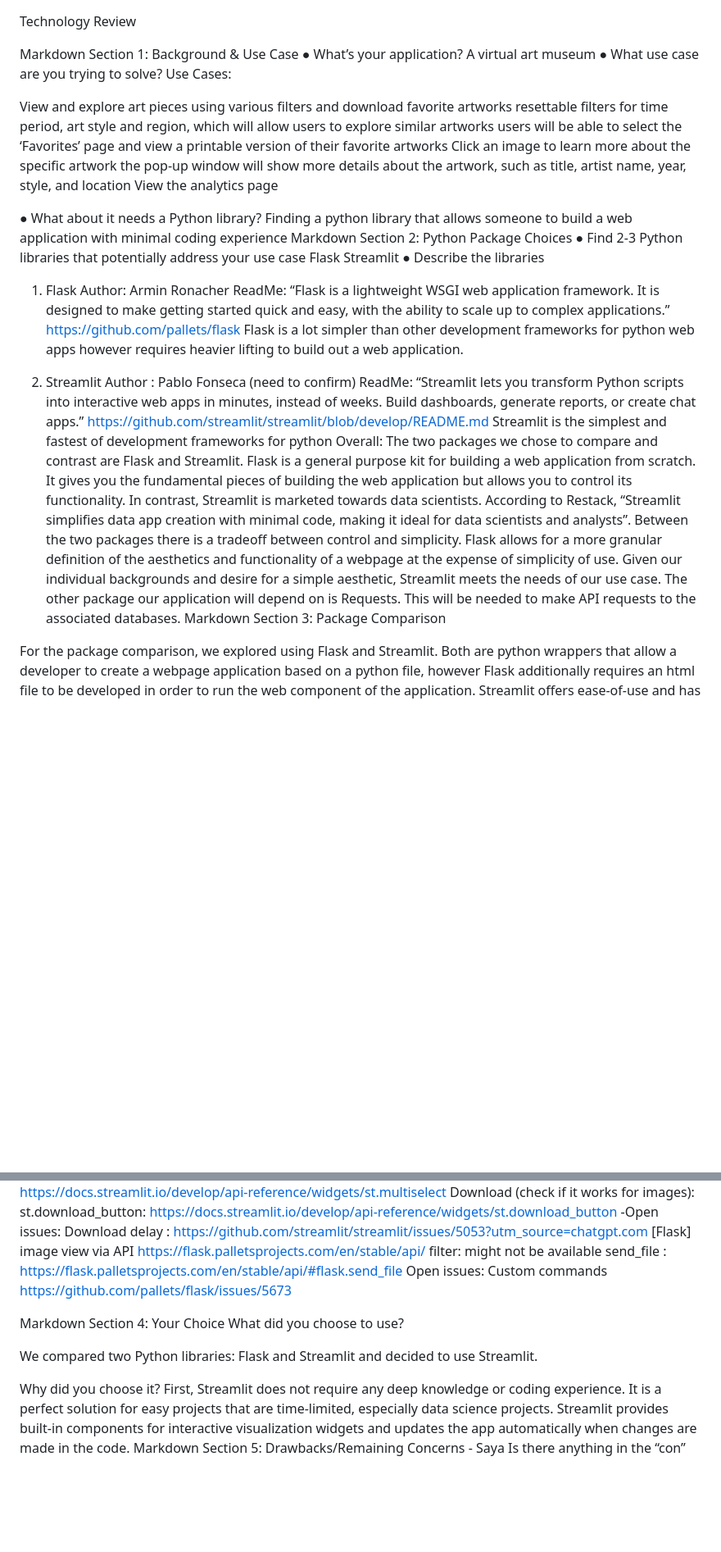
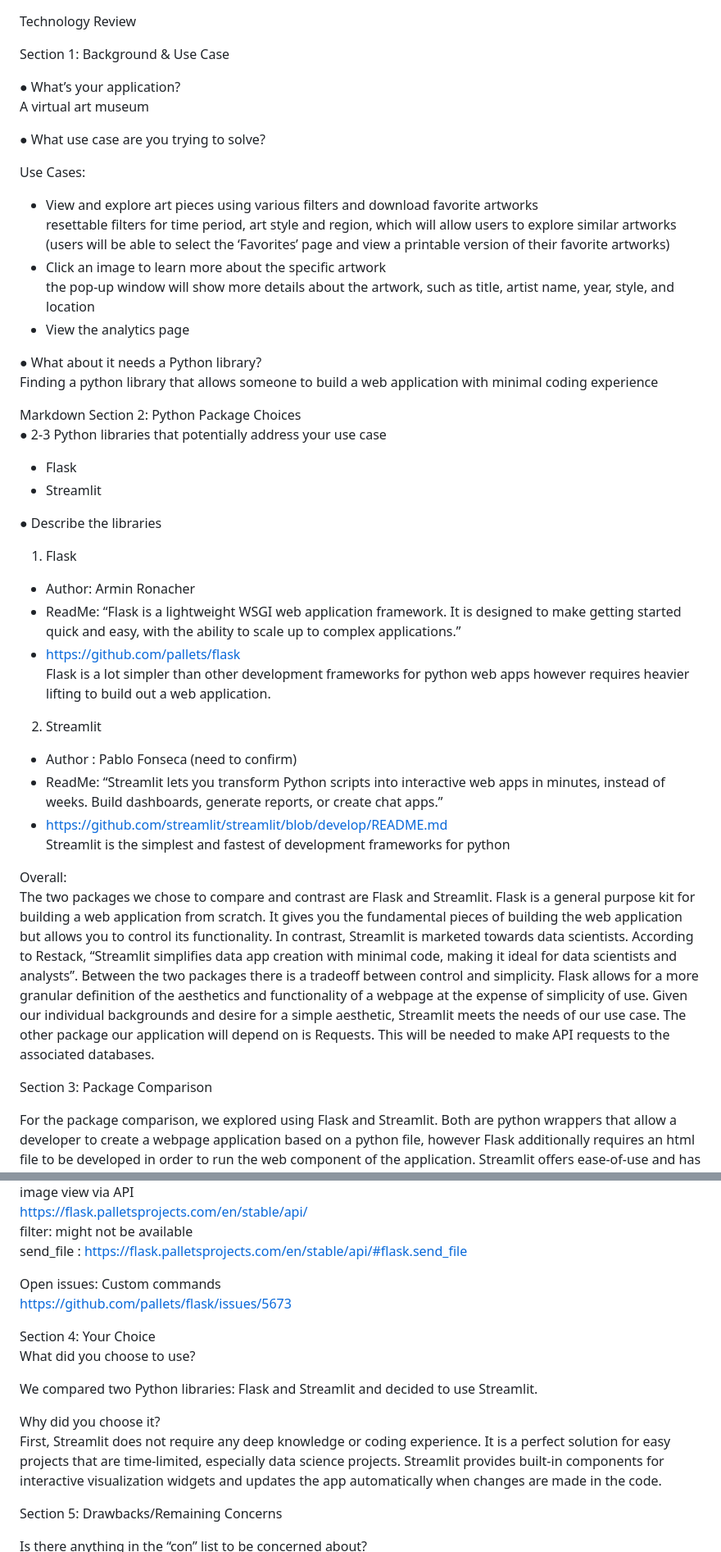
Before and after one commit to madiforman/virtual_art_museum, a Markdown page: docs/technology_review/tech_review.md, 2 parts joined by grey strips. Shown: that part at 82% size. Drawn GitHub-style; blank space fills up the shorter version.

Commit message:
tried to add some spacing

```diff
--- a/docs/technology_review/tech_review.md
+++ b/docs/technology_review/tech_review.md
@@ -1,42 +1,47 @@
 Technology Review
 
-Markdown Section 1: Background & Use Case
+Section 1: Background & Use Case
+
 ● What’s your application?
 	A virtual art museum
+
 ● What use case are you trying to solve?
+
 Use Cases:
 
-View and explore art pieces using various filters and download favorite artworks
-resettable filters for time period, art style and region, which will allow users to explore similar artworks
-users will be able to select the ‘Favorites’ page and view a printable version of their favorite artworks
-Click an image to learn more about the specific artwork
-the  pop-up window will show more details about the artwork, such as title, artist name, year, style, and location
-View the analytics page
-
+- View and explore art pieces using various filters and download favorite artworks
+resettable filters for time period, art style and region, which will allow users to   explore similar artworks
+(users will be able to select the ‘Favorites’ page and view a printable version of   their favorite artworks)
+- Click an image to learn more about the specific artwork
+the  pop-up window will show more details about the artwork, such as title, artist  name, year, style, and location
+- View the analytics page
 
 ● What about it needs a Python library?
-Finding a python library that allows someone to build a web application with minimal coding experience
+Finding a python library that allows someone to build a web application with minimal  coding experience
+
 Markdown Section 2: Python Package Choices
-● Find 2-3 Python libraries that potentially address your use case
-Flask
-Streamlit
+● 2-3 Python libraries that potentially address your use case
+- Flask
+- Streamlit
+
 ● Describe the libraries
 
 1) Flask
-Author: Armin Ronacher
-ReadMe: “Flask is a lightweight WSGI web application framework. It is designed to make getting started quick and easy, with the ability to scale up to complex applications.”
-https://github.com/pallets/flask
-Flask is a lot simpler than other development frameworks for python web apps however requires heavier lifting to build out a web application.
+- Author: Armin Ronacher
+- ReadMe: “Flask is a lightweight WSGI web application framework. It is designed to   make getting started quick and easy, with the ability to scale up to complex  applications.”
+- https://github.com/pallets/flask
+Flask is a lot simpler than other development frameworks for python web apps however  requires heavier lifting to build out a web application.
 
 2) Streamlit
-Author :  Pablo Fonseca (need to confirm)
-ReadMe: “Streamlit lets you transform Python scripts into interactive web apps in minutes, instead of weeks. Build dashboards, generate reports, or create chat apps.”
-https://github.com/streamlit/streamlit/blob/develop/README.md
+- Author :  Pablo Fonseca (need to confirm)
+- ReadMe: “Streamlit lets you transform Python scripts into interactive web apps in   minutes, instead of weeks. Build dashboards, generate reports, or create chat apps.”
+- https://github.com/streamlit/streamlit/blob/develop/README.md
 Streamlit is the simplest and fastest of development frameworks for python
+
 Overall:
-	The two packages we chose to compare and contrast are Flask and Streamlit. Flask is a general purpose kit for building a web application from scratch. It gives you the fundamental pieces of building the web application but allows you to control its functionality. In contrast, Streamlit is marketed towards data scientists. According to Restack, “Streamlit simplifies data app creation with minimal code, making it ideal for data scientists and analysts”. Between the two packages there is a tradeoff between control and simplicity. Flask allows for a more granular definition of the aesthetics and functionality of a webpage at the expense of simplicity of use. Given our individual backgrounds and desire for a simple aesthetic, Streamlit meets the needs of our use case. The other package our application will depend on is Requests. This will be needed to make API requests to the associated databases.
-Markdown Section 3: Package Comparison
+	The two packages we chose to compare and contrast are Flask and Streamlit. Flask  is a general purpose kit for building a web application from scratch. It gives you the fundamental pieces of building the web application but allows you to control its functionality. In contrast, Streamlit is marketed towards data scientists. According to Restack, “Streamlit simplifies data app creation with minimal code, making it ideal for data scientists and analysts”. Between the two packages there is a tradeoff between control and simplicity. Flask allows for a more granular definition of the aesthetics and functionality of a webpage at the expense of simplicity of use. Given our individual backgrounds and desire for a simple aesthetic, Streamlit meets the needs of our use case. The other package our application will depend on is Requests. This will be needed to make API requests to the associated databases.
 
+Section 3: Package Comparison
 
 For the package comparison, we explored using Flask and Streamlit. Both are python wrappers that allow a developer to create a webpage application based on a python file, however Flask additionally requires an html file to be developed in order to run the web component of the application. Streamlit offers ease-of-use and has been designed to easily create data-driven applications using pandas but is limited by its built-in components and layout functionality, while Flask on the other hand, has much greater flexibility. It can incorporate HTML, CSS, and external libraries, and has greater computational efficiency compared to Streamlit, but requires manual setup for the frontend. While both have the necessary functionality to support our application’s use cases, Streamlit is much more compatible with Python’s pandas structure and can filter and search data easier than Flask. From examples and the package documentation, Streamlit poses two issues for our project: lag times (delays) as the application gets more complex, and difficulties embedding CSS/HTML code into Streamlit components (Streamlit does allow for CSS/HTML code to be embedded, but as separate components). Flask has much better computational speed and is easily embeddable with other frameworks, but requires the developers to have strong understanding of HTML/CSS frameworks.
 
@@ -56,17 +61,20 @@ image view via API
 https://flask.palletsprojects.com/en/stable/api/
 filter: might not be available
 send_file : https://flask.palletsprojects.com/en/stable/api/#flask.send_file
+
 Open issues: Custom commands
 https://github.com/pallets/flask/issues/5673
 
-Markdown Section 4: Your Choice
+Section 4: Your Choice
 What did you choose to use?
 
 We compared two Python libraries: Flask and Streamlit and decided to use Streamlit.
 
 Why did you choose it?
 First, Streamlit does not require any deep knowledge or coding experience. It is a perfect solution for easy projects that are time-limited, especially data science projects. Streamlit provides built-in components for interactive visualization widgets and updates the app automatically when changes are made in the code.
-Markdown Section 5: Drawbacks/Remaining Concerns - Saya
+
+Section 5: Drawbacks/Remaining Concerns
+
 Is there anything in the “con” list to be concerned about?
 Yes, streamlit has a few drawbacks.
 Limited Customization: Streamlit’s simplicity comes at the cost of limited control over the app’s design and layout. Customizing the UI beyond the built-in components can be challenging.
```
